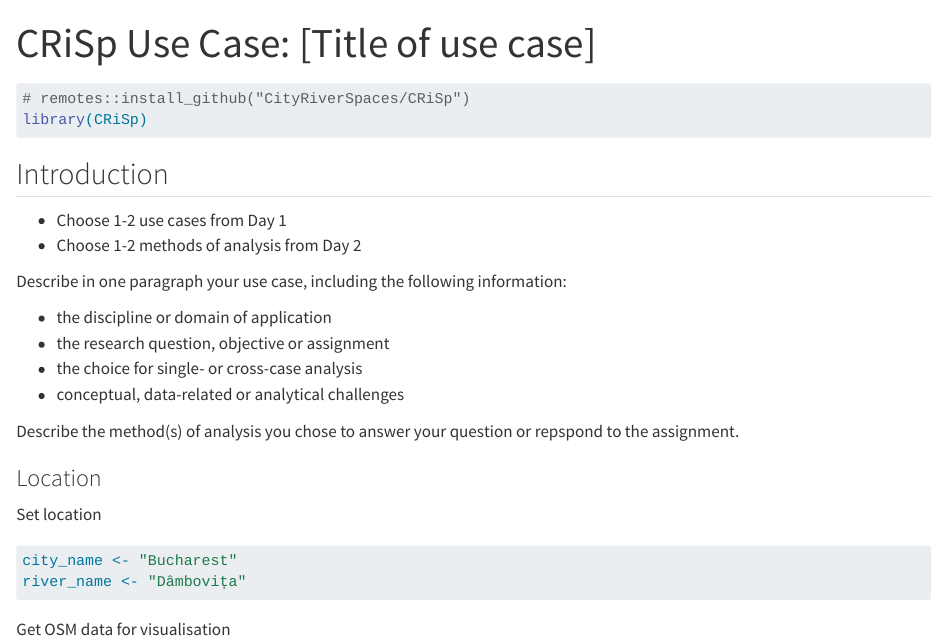
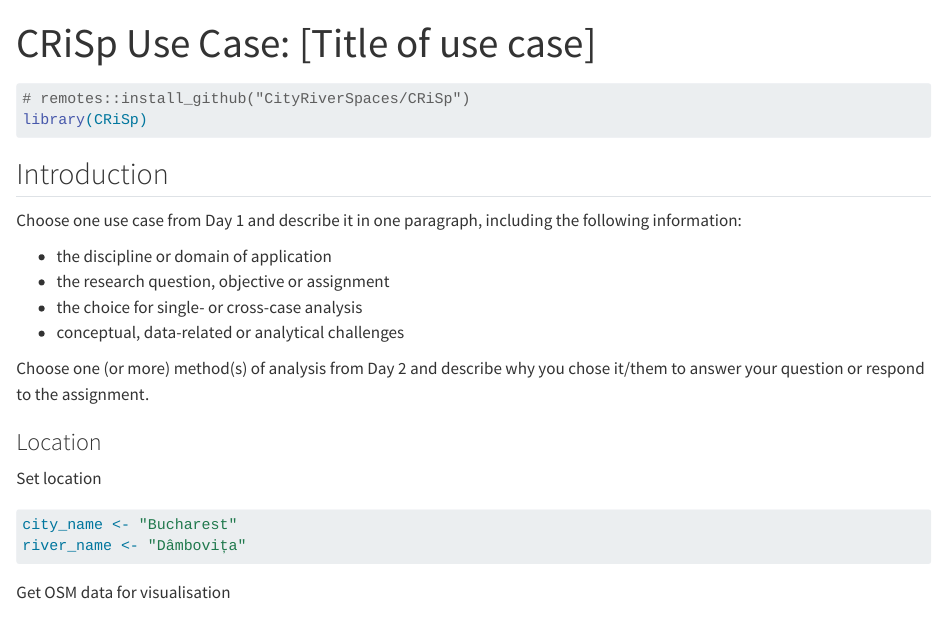
Before and after one commit to CityRiverSpaces/lorentz-workshop, a Quarto document (usecase.qmd): the page in a window 1100 px wide, from its top. Rendered offline with R 4.5, knitr and Pandoc in place of Quarto, with nearby package versions; some code elsewhere in the file could not run offline.

Commit message:
Update usecase.qmd

```diff
--- a/usecase.qmd
+++ b/usecase.qmd
@@ -12,17 +12,14 @@ library(CRiSp)
 
 ## Introduction
 
-- Choose 1-2 use cases from Day 1
-- Choose 1-2 methods of analysis from Day 2
-
-Describe in one paragraph your use case, including the following information:
+Choose one use case from Day 1 and describe it in one paragraph, including the following information:
 
 - the discipline or domain of application
 - the research question, objective or assignment
 - the choice for single- or cross-case analysis
 - conceptual, data-related or analytical challenges
 
-Describe the method(s) of analysis you chose to answer your question or repspond to the assignment.
+Choose one (or more) method(s) of analysis from Day 2 and describe why you chose it/them to answer your question or respond to the assignment.
 
 ### Location
 
```
